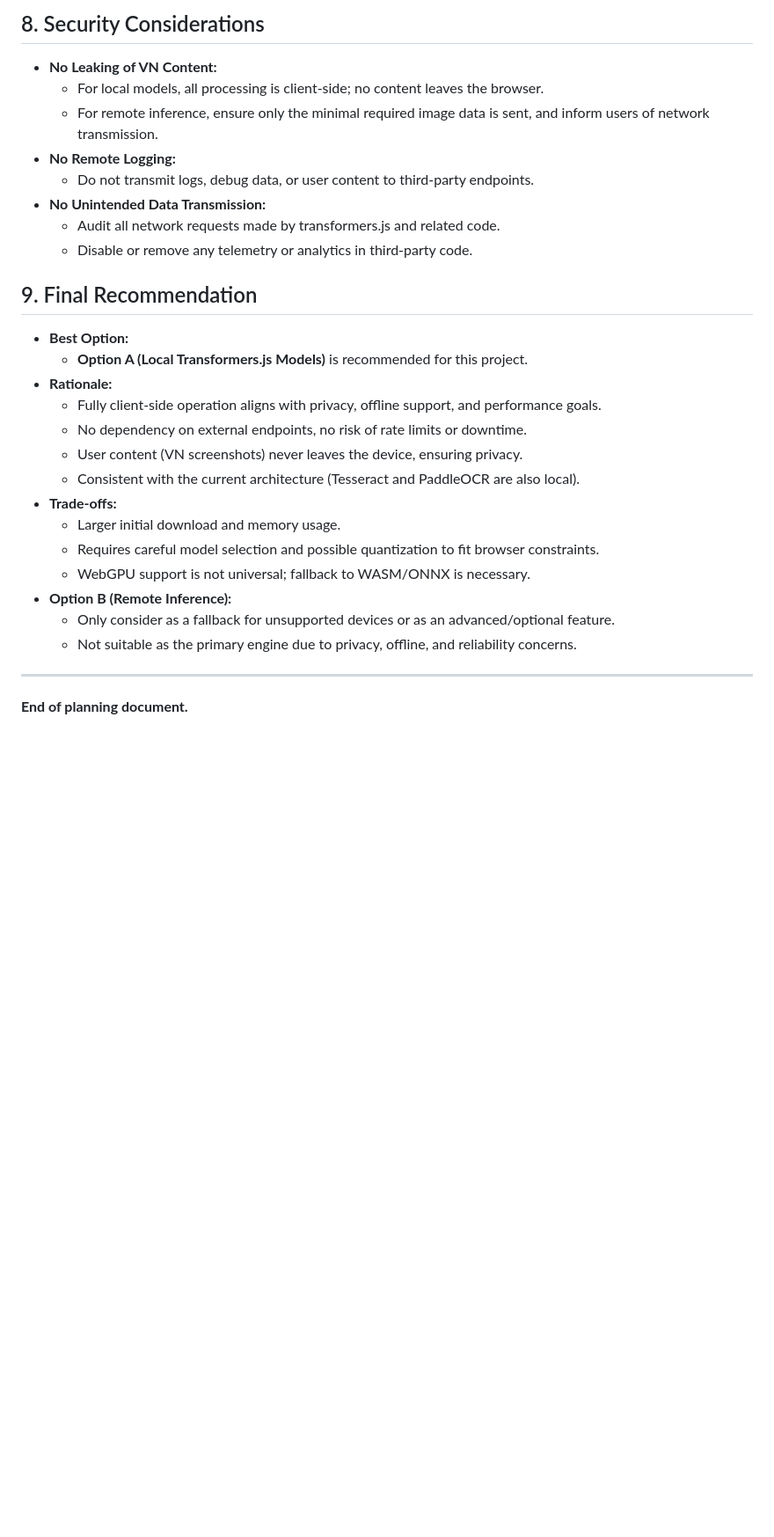
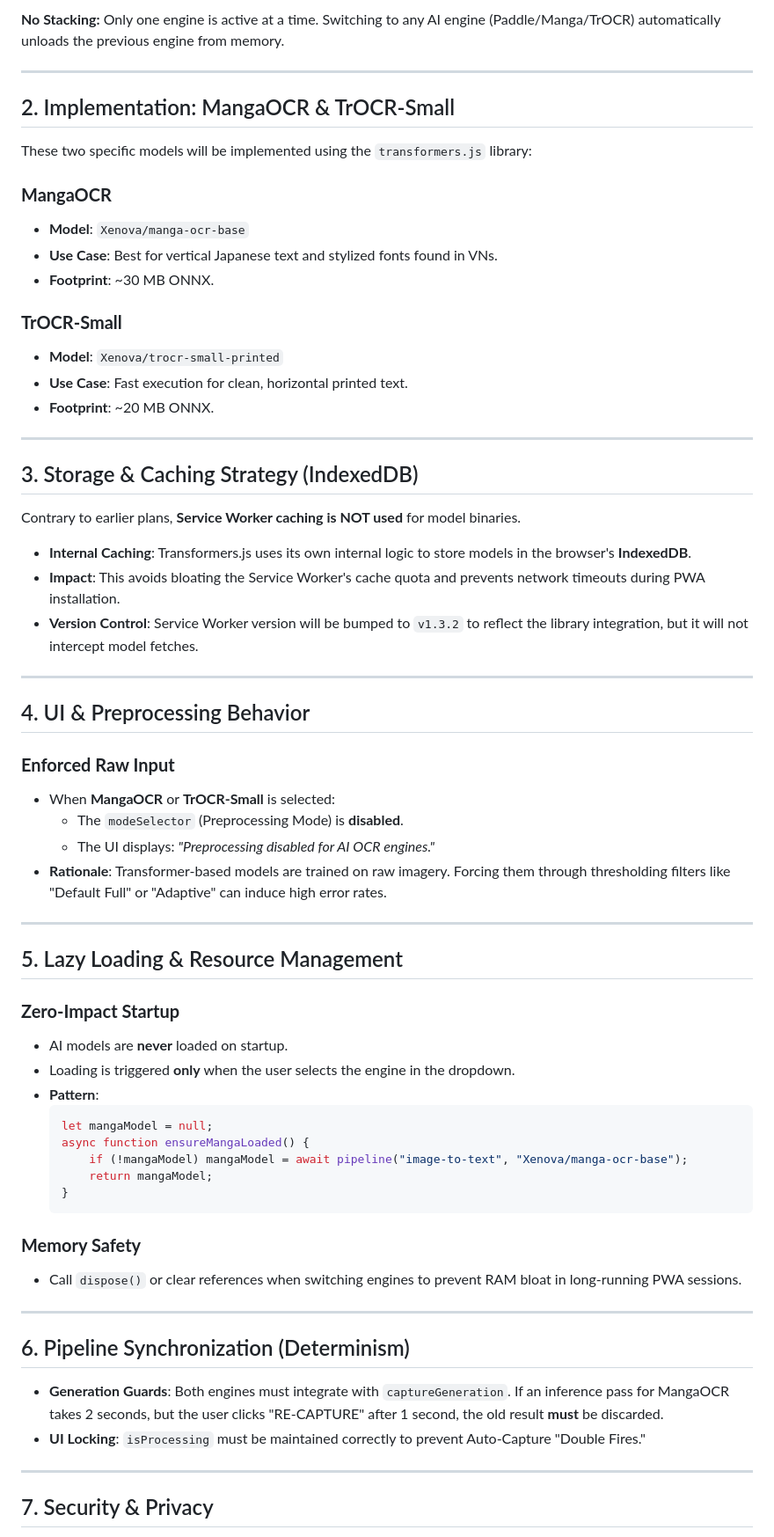
Before and after one commit to RoboZilina/personalOCR-Lite, a Markdown page: TRANSFORMERS_JS_OCR_INTEGRATION_PLAN_2026-04-09.md, the part around one of its changes. Shown at 88% size. GitHub-like rendering; blank space fills up the shorter version.

Commit message:
refactor: update integration plan to specify four-engine architecture, IndexedDB caching, and raw input enforcement for Transformers.js models

````diff
--- a/TRANSFORMERS_JS_OCR_INTEGRATION_PLAN_2026-04-09.md
+++ b/TRANSFORMERS_JS_OCR_INTEGRATION_PLAN_2026-04-09.md
@@ -94,29 +15,67 @@
-## 8. Security Considerations
-- **No Leaking of VN Content:**
-  - For local models, all processing is client-side; no content leaves the browser.
-  - For remote inference, ensure only the minimal required image data is sent, and inform users of network transmission.
-- **No Remote Logging:**
-  - Do not transmit logs, debug data, or user content to third-party endpoints.
-- **No Unintended Data Transmission:**
-  - Audit all network requests made by transformers.js and related code.
-  - Disable or remove any telemetry or analytics in third-party code.
-
-## 9. Final Recommendation
-- **Best Option:**
-  - **Option A (Local Transformers.js Models)** is recommended for this project.
-- **Rationale:**
-  - Fully client-side operation aligns with privacy, offline support, and performance goals.
-  - No dependency on external endpoints, no risk of rate limits or downtime.
-  - User content (VN screenshots) never leaves the device, ensuring privacy.
-  - Consistent with the current architecture (Tesseract and PaddleOCR are also local).
-- **Trade-offs:**
-  - Larger initial download and memory usage.
-  - Requires careful model selection and possible quantization to fit browser constraints.
-  - WebGPU support is not universal; fallback to WASM/ONNX is necessary.
-- **Option B (Remote Inference):**
-  - Only consider as a fallback for unsupported devices or as an advanced/optional feature.
-  - Not suitable as the primary engine due to privacy, offline, and reliability concerns.
+**No Stacking:** Only one engine is active at a time. Switching to any AI engine (Paddle/Manga/TrOCR) automatically unloads the previous engine from memory.
 
 ---
 
-**End of planning document.**
+## 2. Implementation: MangaOCR & TrOCR-Small
+
+These two specific models will be implemented using the `transformers.js` library:
+
+### **MangaOCR**
+- **Model**: `Xenova/manga-ocr-base`
+- **Use Case**: Best for vertical Japanese text and stylized fonts found in VNs.
+- **Footprint**: ~30 MB ONNX.
+
+### **TrOCR-Small**
+- **Model**: `Xenova/trocr-small-printed`
+- **Use Case**: Fast execution for clean, horizontal printed text.
+- **Footprint**: ~20 MB ONNX.
+
+---
+
+## 3. Storage & Caching Strategy (IndexedDB)
+
+Contrary to earlier plans, **Service Worker caching is NOT used** for model binaries.
+- **Internal Caching**: Transformers.js uses its own internal logic to store models in the browser's **IndexedDB**.
+- **Impact**: This avoids bloating the Service Worker's cache quota and prevents network timeouts during PWA installation.
+- **Version Control**: Service Worker version will be bumped to `v1.3.2` to reflect the library integration, but it will not intercept model fetches.
+
+---
+
+## 4. UI & Preprocessing Behavior
+
+### **Enforced Raw Input**
+- When **MangaOCR** or **TrOCR-Small** is selected:
+    - The `modeSelector` (Preprocessing Mode) is **disabled**.
+    - The UI displays: *"Preprocessing disabled for AI OCR engines."*
+- **Rationale**: Transformer-based models are trained on raw imagery. Forcing them through thresholding filters like "Default Full" or "Adaptive" can induce high error rates.
+
+---
+
+## 5. Lazy Loading & Resource Management
+
+### **Zero-Impact Startup**
+- AI models are **never** loaded on startup.
+- Loading is triggered **only** when the user selects the engine in the dropdown.
+- **Pattern**:
+  ```javascript
+  let mangaModel = null;
+  async function ensureMangaLoaded() {
+      if (!mangaModel) mangaModel = await pipeline("image-to-text", "Xenova/manga-ocr-base");
+      return mangaModel;
+  }
+  ```
+
+### **Memory Safety**
+- Call `dispose()` or clear references when switching engines to prevent RAM bloat in long-running PWA sessions.
+
+---
+
+## 6. Pipeline Synchronization (Determinism)
+
+- **Generation Guards**: Both engines must integrate with `captureGeneration`. If an inference pass for MangaOCR takes 2 seconds, but the user clicks "RE-CAPTURE" after 1 second, the old result **must** be discarded.
+- **UI Locking**: `isProcessing` must be maintained correctly to prevent Auto-Capture "Double Fires."
+
+---
+
+## 7. Security & Privacy
+
````
Also changed, not shown: other parts of TRANSFORMERS_JS_OCR_INTEGRATION_PLAN_2026-04-09.md (+22 -88 lines).
